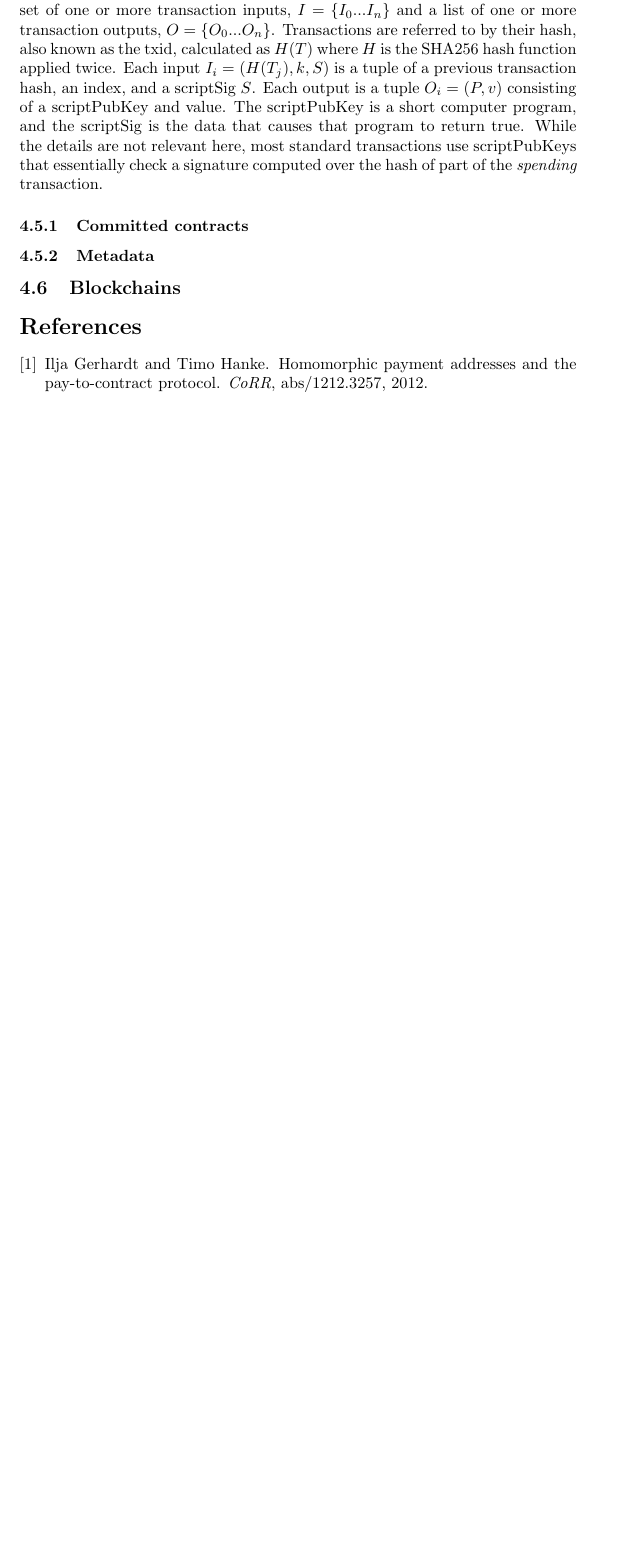
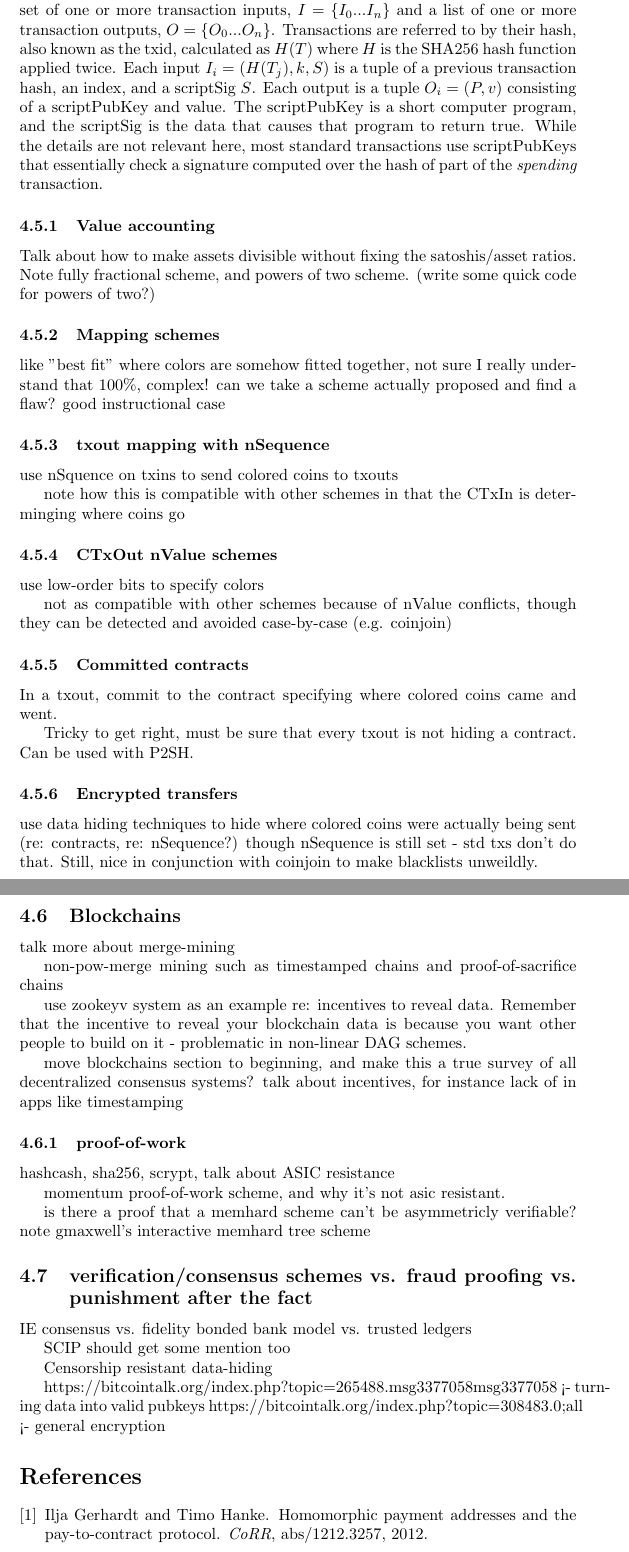
Before and after one commit to petertodd/decentralized-consensus-systems, a LaTeX document (paper.tex): part of page 9 of 9 before the commit and two parts of pages 9 and 10 of 11 after it, the two joined at a grey line, cut so that both start at the same text, the shorter picture padded with empty space. Compiled offline with pdfLaTeX.

Commit message:
Rough notes on to-be-written sections

```diff
--- a/paper.tex
+++ b/paper.tex
@@ -440,16 +440,88 @@ that essentially check a signature computed over the hash of part of the
 \emph{spending} transaction.
 
 
+\subsubsection{Value accounting}
+
+Talk about how to make assets divisible without fixing the satoshis/asset
+ratios. Note fully fractional scheme, and powers of two scheme. (write some
+quick code for powers of two?)
+
+
+
+\subsubsection{Mapping schemes}
+
+like "best fit" where colors are somehow fitted together, not sure I really
+understand that 100\%, complex! can we take a scheme actually proposed and find
+a flaw? good instructional case
+
+
+\subsubsection{txout mapping with nSequence}
+
+use nSquence on txins to send colored coins to txouts
+
+note how this is compatible with other schemes in that the CTxIn is determinging where coins go
+
+
+\subsubsection{CTxOut nValue schemes}
+
+use low-order bits to specify colors
+
+not as compatible with other schemes because of nValue conflicts, though they
+can be detected and avoided case-by-case (e.g. coinjoin)
+
+
 
 \subsubsection{Committed contracts}
 
+In a txout, commit to the contract specifying where colored coins came and went.
+
+Tricky to get right, must be sure that every txout is not hiding a contract.
+Can be used with P2SH.
 
 
-\subsubsection{Metadata}
+\subsubsection{Encrypted transfers}
+
+use data hiding techniques to hide where colored coins were actually being sent
+(re: contracts, re: nSequence?) though nSequence is still set - std txs don't
+do that. Still, nice in conjunction with coinjoin to make blacklists unweildly.
+
 
 
 \subsection{Blockchains}
 
+talk more about merge-mining
+
+non-pow-merge mining such as timestamped chains and proof-of-sacrifice chains
+
+use zookeyv system as an example re: incentives to reveal data. Remember that
+the incentive to reveal your blockchain data is because you want other people
+to build on it - problematic in non-linear DAG schemes.
+
+move blockchains section to beginning, and make this a true survey of all
+decentralized consensus systems? talk about incentives, for instance lack of in
+apps like timestamping
+
+\subsubsection{proof-of-work}
+
+hashcash, sha256, scrypt, talk about ASIC resistance
+
+momentum proof-of-work scheme, and why it's not asic resistant.
+
+is there a proof that a memhard scheme can't be asymmetricly verifiable? note
+gmaxwell's interactive memhard tree scheme
+
+
+\subsection{verification/consensus schemes vs. fraud proofing vs. punishment after the fact}
+
+IE consensus vs. fidelity bonded bank model vs. trusted ledgers
+
+SCIP should get some mention too
+
+
+\appendix{Censorship resistant data-hiding}
+
+https://bitcointalk.org/index.php?topic=265488.msg3377058#msg3377058 <- turning data into valid pubkeys
+https://bitcointalk.org/index.php?topic=308483.0;all <- general encryption
 
 \bibliographystyle{plain}
 \bibliography{paper}
```
